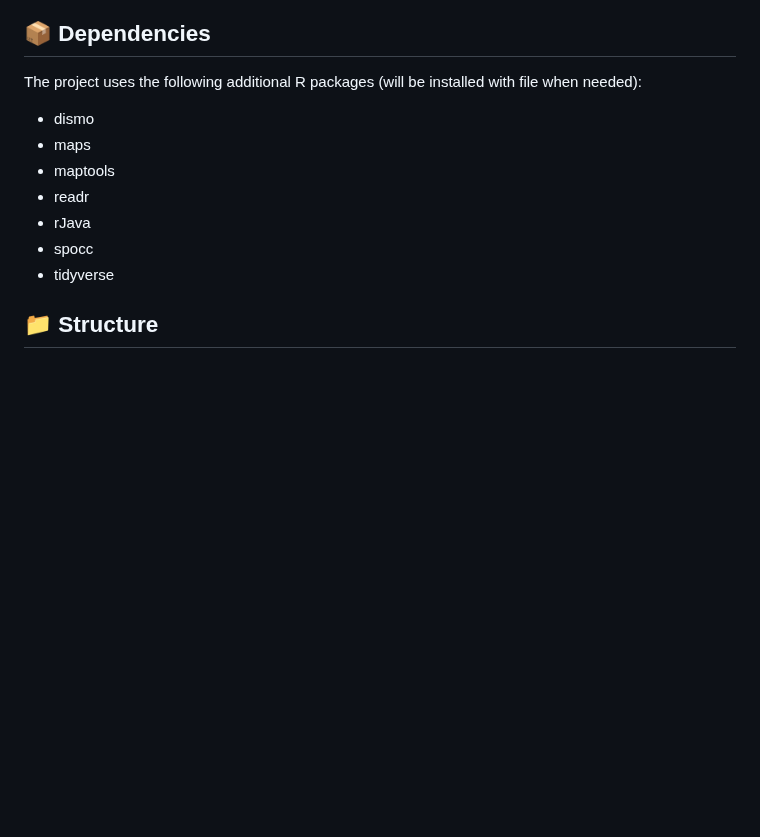
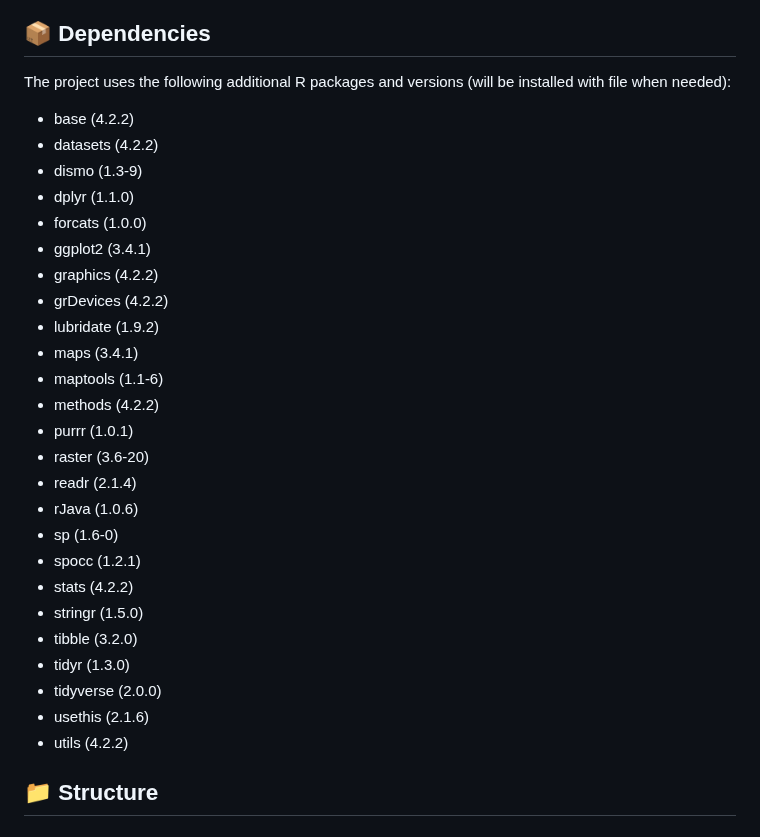
Before and after one commit to BiodiversityDataScienceCorp/2023_Group_3, a Markdown page: README.md, the part around the change. Rendered like a GitHub page; blank space fills up the shorter version.

Commit message:
adding versions of packages, but also adding packages already checked in the packages tab in Posit. Assuming some of these are pre-installed and was unsure if I should list, but I suppose for the purpose of listing the versions then it is fine?

```diff
--- a/README.md
+++ b/README.md
@@ -13,14 +13,32 @@ _A. levettei_ is primarily distinguished from other mountain range snails by its
 _A. levettei_ is an endangered species that is potentially up for a Species Status Assessment by the US Fish & Wildlife Service. This repository serves as a source for examining occurrences and generating current and future distribution models for _A. levettei_. Data gathered from the Global Biodiversity Information Facility (GBIF), an open-access source of biodiversity data from sources including iNaturalist, USGS, and museum collections, was utilized in this project. This project was done in collaboration between students of Lewis & Clark College and University of Arizona.
 
 ## 📦 Dependencies
-The project uses the following additional R packages (will be installed with file when needed):
-+ dismo
-+ maps
-+ maptools
-+ readr
-+ rJava
-+ spocc
-+ tidyverse
+The project uses the following additional R packages and versions (will be installed with file when needed):
++ base (4.2.2)
++ datasets (4.2.2)
++ dismo (1.3-9)
++ dplyr (1.1.0)
++ forcats (1.0.0)
++ ggplot2 (3.4.1)
++ graphics (4.2.2)
++ grDevices (4.2.2)
++ lubridate (1.9.2)
++ maps (3.4.1)
++ maptools (1.1-6)
++ methods (4.2.2)
++ purrr (1.0.1)
++ raster (3.6-20)
++ readr (2.1.4)
++ rJava (1.0.6)
++ sp (1.6-0)
++ spocc (1.2.1)
++ stats (4.2.2)
++ stringr (1.5.0)
++ tibble (3.2.0)
++ tidyr (1.3.0)
++ tidyverse (2.0.0)
++ usethis (2.1.6)
++ utils (4.2.2)
 
 ## 📁 Structure
 
```
